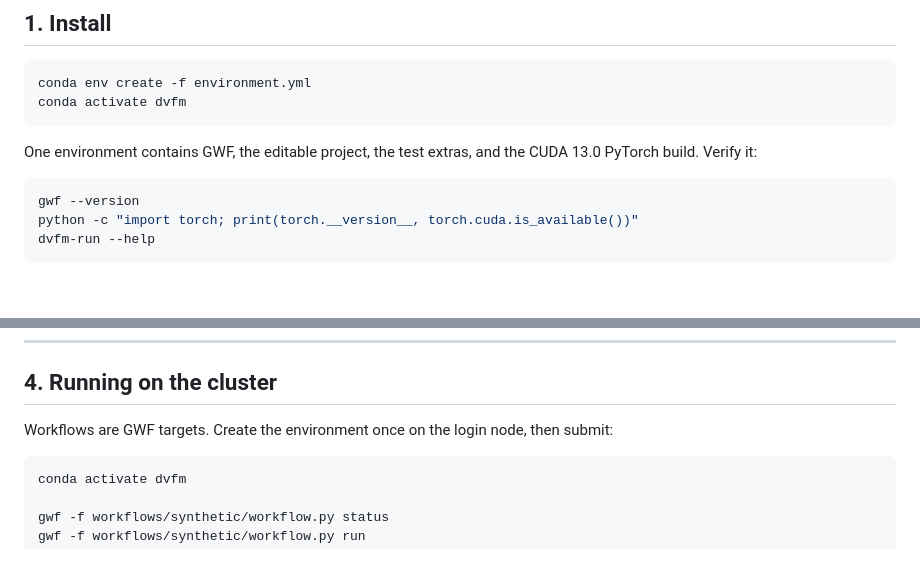
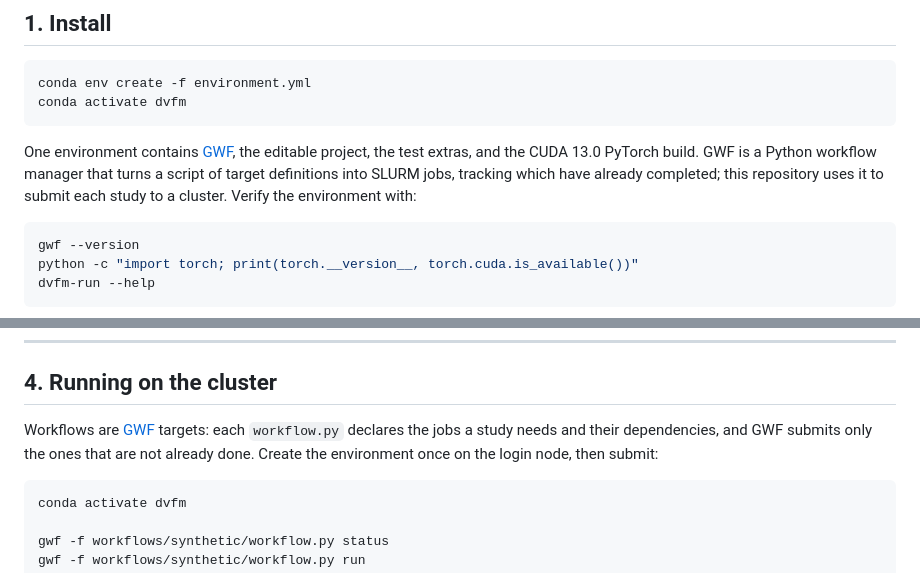
Before and after one commit to kalantari66/dvfm-survival, a Markdown page: README.md, 2 parts joined by grey strips. Rendered like a GitHub page; blank space fills up the shorter version.

Commit message:
Update gwf link

````diff
--- a/README.md
+++ b/README.md
@@ -17,8 +17,10 @@ conda env create -f environment.yml
 conda activate dvfm
 ```
 
-One environment contains GWF, the editable project, the test extras, and the CUDA 13.0 PyTorch
-build. Verify it:
+One environment contains [GWF](https://gwf.app/), the editable project, the test extras, and the
+CUDA 13.0 PyTorch build. GWF is a Python workflow manager that turns a script of target
+definitions into SLURM jobs, tracking which have already completed; this repository uses it to
+submit each study to a cluster. Verify the environment with:
 
 ```bash
 gwf --version
@@ -67,7 +69,9 @@ Tuning runs first and writes the per-dataset hyperparameters that
 
 ## 4. Running on the cluster
 
-Workflows are GWF targets. Create the environment once on the login node, then submit:
+Workflows are [GWF](https://gwf.app/) targets: each `workflow.py` declares the jobs a study needs
+and their dependencies, and GWF submits only the ones that are not already done. Create the
+environment once on the login node, then submit:
 
 ```bash
 conda activate dvfm
````
Also changed, not shown: AGENTS.md (+3 -1 lines).
